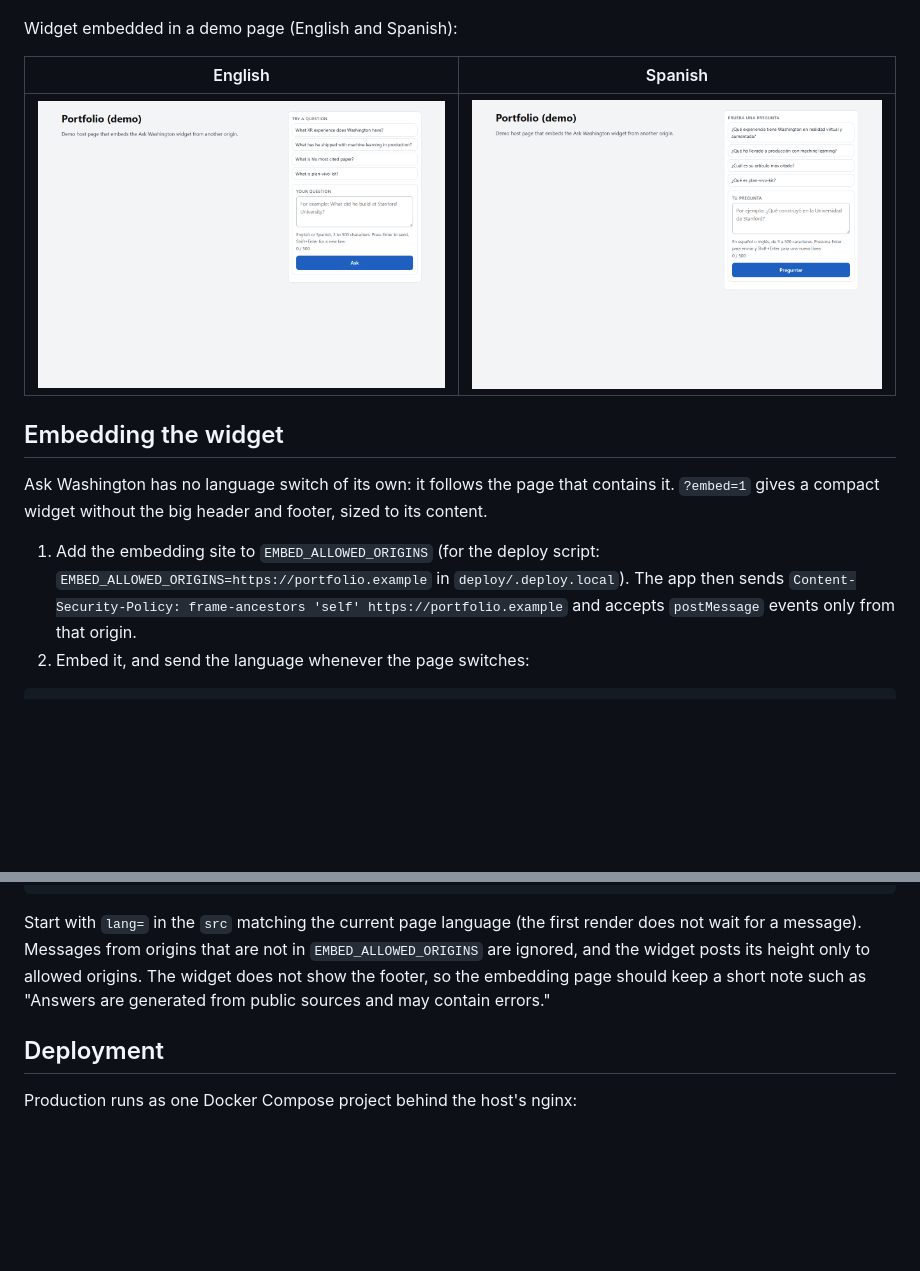
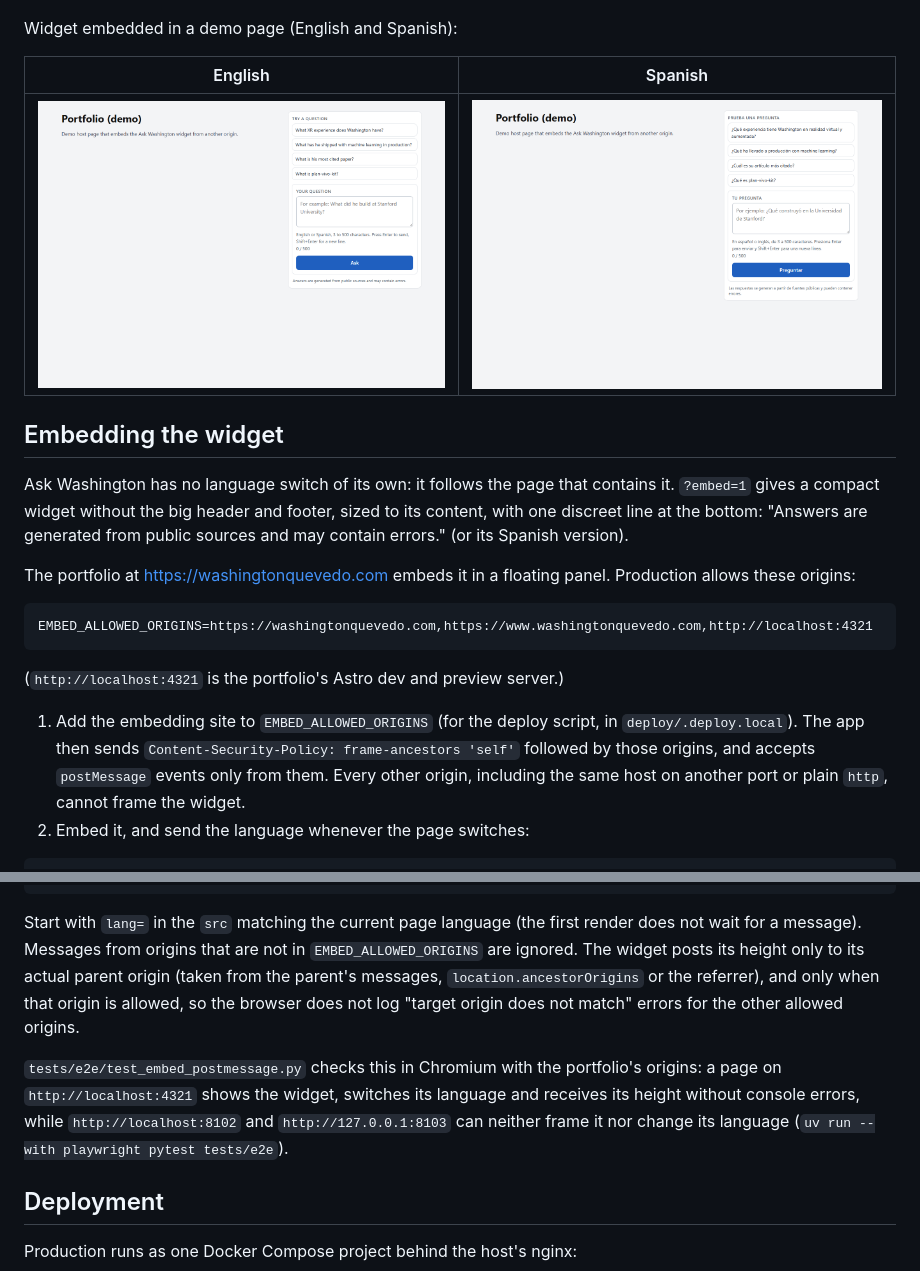
Before and after one commit to wx-quevedo/ask-washington, a Markdown page: README.md, 2 parts joined by grey strips. Drawn GitHub-style; pictures changed too: reports/screenshots/widget-en-desktop.png, reports/screenshots/widget-es-desktop.png; blank space fills up the shorter version.

````diff
--- a/README.md
+++ b/README.md
@@ -333,9 +333,17 @@ Widget embedded in a demo page (English and Spanish):
 
 ## Embedding the widget
 
-Ask Washington has no language switch of its own: it follows the page that contains it. `?embed=1` gives a compact widget without the big header and footer, sized to its content.
+Ask Washington has no language switch of its own: it follows the page that contains it. `?embed=1` gives a compact widget without the big header and footer, sized to its content, with one discreet line at the bottom: "Answers are generated from public sources and may contain errors." (or its Spanish version).
 
-1. Add the embedding site to `EMBED_ALLOWED_ORIGINS` (for the deploy script: `EMBED_ALLOWED_ORIGINS=https://portfolio.example` in `deploy/.deploy.local`). The app then sends `Content-Security-Policy: frame-ancestors 'self' https://portfolio.example` and accepts `postMessage` events only from that origin.
+The portfolio at https://washingtonquevedo.com embeds it in a floating panel. Production allows these origins:
+
+```
+EMBED_ALLOWED_ORIGINS=https://washingtonquevedo.com,https://www.washingtonquevedo.com,http://localhost:4321
+```
+
+(`http://localhost:4321` is the portfolio's Astro dev and preview server.)
+
+1. Add the embedding site to `EMBED_ALLOWED_ORIGINS` (for the deploy script, in `deploy/.deploy.local`). The app then sends `Content-Security-Policy: frame-ancestors 'self'` followed by those origins, and accepts `postMessage` events only from them. Every other origin, including the same host on another port or plain `http`, cannot frame the widget.
 2. Embed it, and send the language whenever the page switches:
 
 ```html
@@ -363,7 +371,9 @@ Ask Washington has no language switch of its own: it follows the page that conta
 </script>
 ```
 
-Start with `lang=` in the `src` matching the current page language (the first render does not wait for a message). Messages from origins that are not in `EMBED_ALLOWED_ORIGINS` are ignored, and the widget posts its height only to allowed origins. The widget does not show the footer, so the embedding page should keep a short note such as "Answers are generated from public sources and may contain errors."
+Start with `lang=` in the `src` matching the current page language (the first render does not wait for a message). Messages from origins that are not in `EMBED_ALLOWED_ORIGINS` are ignored. The widget posts its height only to its actual parent origin (taken from the parent's messages, `location.ancestorOrigins` or the referrer), and only when that origin is allowed, so the browser does not log "target origin does not match" errors for the other allowed origins.
+
+`tests/e2e/test_embed_postmessage.py` checks this in Chromium with the portfolio's origins: a page on `http://localhost:4321` shows the widget, switches its language and receives its height without console errors, while `http://localhost:8102` and `http://127.0.0.1:8103` can neither frame it nor change its language (`uv run --with playwright pytest tests/e2e`).
 
 ## Deployment
 
````
Also changed, not shown: PROJECT.md (+12 -1 lines), reports/screenshots/widget-en-mobile.png, reports/screenshots/widget-es-mobile.png, 6 other files.
